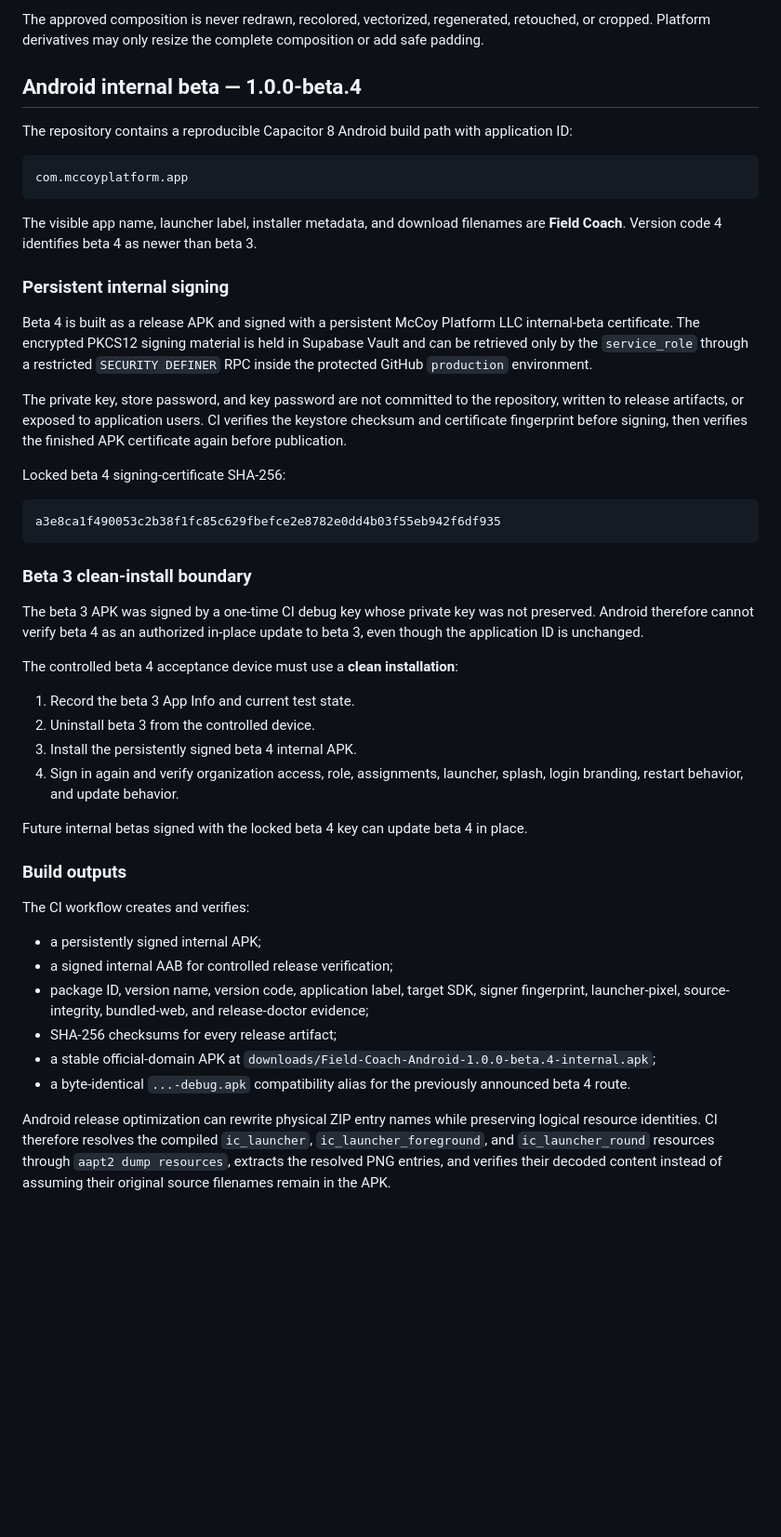
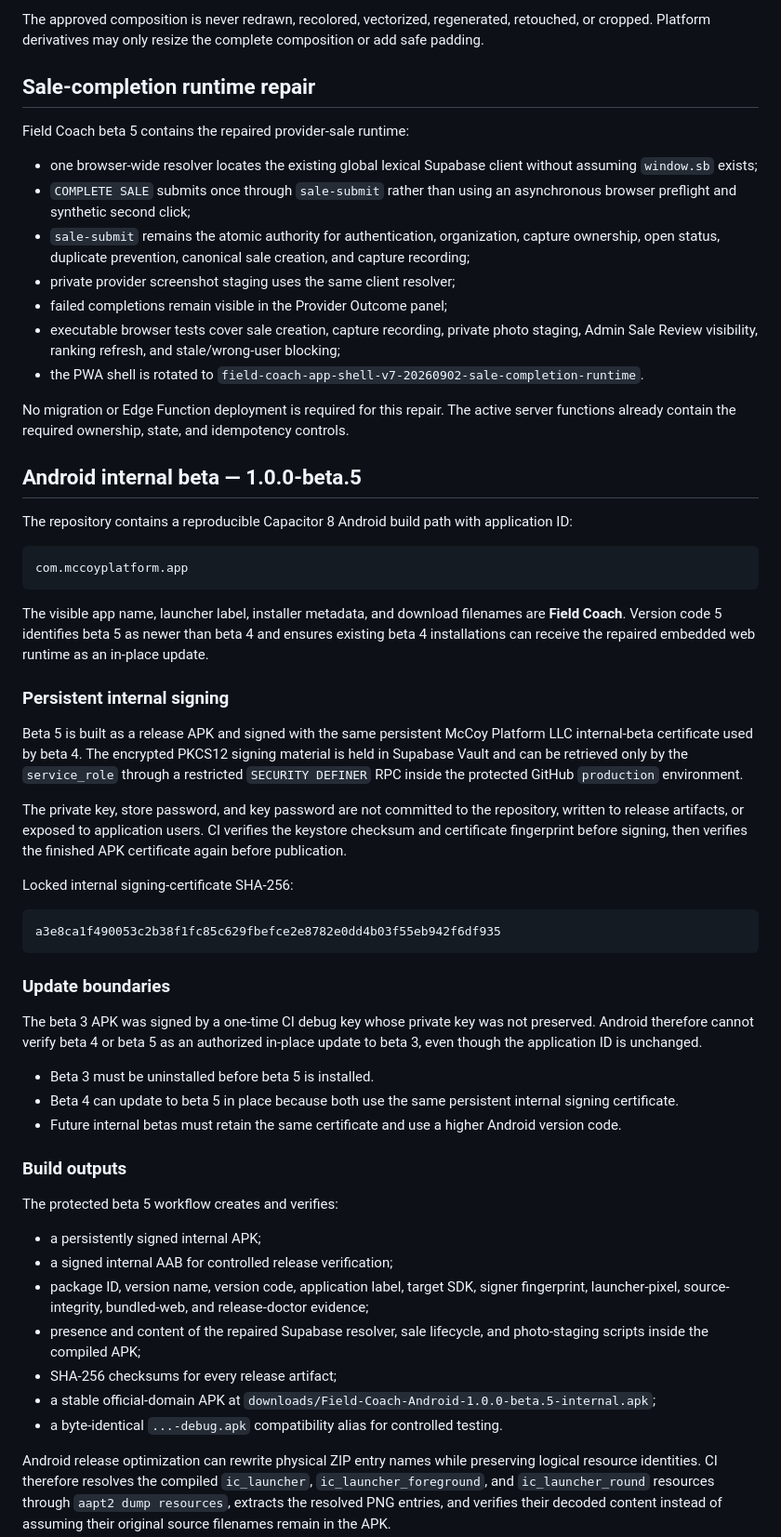
Before and after one commit to phillipbeatty-ctrl/mccoy-field-test, a Markdown page: APP_RELEASE.md, the part around one of its changes. Shown at 93% size. Rendered like a GitHub page; blank space fills up the shorter version.

Commit message:
Document beta 5 sale runtime release and update path

````diff
--- a/APP_RELEASE.md
+++ b/APP_RELEASE.md
@@ -35,7 +35,21 @@ The original JPEG hash remains provenance evidence, but the JPEG is not a second
 
 The approved composition is never redrawn, recolored, vectorized, regenerated, retouched, or cropped. Platform derivatives may only resize the complete composition or add safe padding.
 
-## Android internal beta — 1.0.0-beta.4
+## Sale-completion runtime repair
+
+Field Coach beta 5 contains the repaired provider-sale runtime:
+
+- one browser-wide resolver locates the existing global lexical Supabase client without assuming `window.sb` exists;
+- `COMPLETE SALE` submits once through `sale-submit` rather than using an asynchronous browser preflight and synthetic second click;
+- `sale-submit` remains the atomic authority for authentication, organization, capture ownership, open status, duplicate prevention, canonical sale creation, and capture recording;
+- private provider screenshot staging uses the same client resolver;
+- failed completions remain visible in the Provider Outcome panel;
+- executable browser tests cover sale creation, capture recording, private photo staging, Admin Sale Review visibility, ranking refresh, and stale/wrong-user blocking;
+- the PWA shell is rotated to `field-coach-app-shell-v7-20260902-sale-completion-runtime`.
+
+No migration or Edge Function deployment is required for this repair. The active server functions already contain the required ownership, state, and idempotency controls.
+
+## Android internal beta — 1.0.0-beta.5
 
 The repository contains a reproducible Capacitor 8 Android build path with application ID:
 
@@ -43,43 +57,39 @@ The repository contains a reproducible Capacitor 8 Android build path with appli
 com.mccoyplatform.app
 ```
 
-The visible app name, launcher label, installer metadata, and download filenames are **Field Coach**. Version code 4 identifies beta 4 as newer than beta 3.
+The visible app name, launcher label, installer metadata, and download filenames are **Field Coach**. Version code 5 identifies beta 5 as newer than beta 4 and ensures existing beta 4 installations can receive the repaired embedded web runtime as an in-place update.
 
 ### Persistent internal signing
 
-Beta 4 is built as a release APK and signed with a persistent McCoy Platform LLC internal-beta certificate. The encrypted PKCS12 signing material is held in Supabase Vault and can be retrieved only by the `service_role` through a restricted `SECURITY DEFINER` RPC inside the protected GitHub `production` environment.
+Beta 5 is built as a release APK and signed with the same persistent McCoy Platform LLC internal-beta certificate used by beta 4. The encrypted PKCS12 signing material is held in Supabase Vault and can be retrieved only by the `service_role` through a restricted `SECURITY DEFINER` RPC inside the protected GitHub `production` environment.
 
 The private key, store password, and key password are not committed to the repository, written to release artifacts, or exposed to application users. CI verifies the keystore checksum and certificate fingerprint before signing, then verifies the finished APK certificate again before publication.
 
-Locked beta 4 signing-certificate SHA-256:
+Locked internal signing-certificate SHA-256:
 
 ```text
 a3e8ca1f490053c2b38f1fc85c629fbefce2e8782e0dd4b03f55eb942f6df935
 ```
 
-### Beta 3 clean-install boundary
+### Update boundaries
 
-The beta 3 APK was signed by a one-time CI debug key whose private key was not preserved. Android therefore cannot verify beta 4 as an authorized in-place update to beta 3, even though the application ID is unchanged.
+The beta 3 APK was signed by a one-time CI debug key whose private key was not preserved. Android therefore cannot verify beta 4 or beta 5 as an authorized in-place update to beta 3, even though the application ID is unchanged.
 
-The controlled beta 4 acceptance device must use a **clean installation**:
-
-1. Record the beta 3 App Info and current test state.
-2. Uninstall beta 3 from the controlled device.
-3. Install the persistently signed beta 4 internal APK.
-4. Sign in again and verify organization access, role, assignments, launcher, splash, login branding, restart behavior, and update behavior.
-
-Future internal betas signed with the locked beta 4 key can update beta 4 in place.
+- Beta 3 must be uninstalled before beta 5 is installed.
+- Beta 4 can update to beta 5 in place because both use the same persistent internal signing certificate.
+- Future internal betas must retain the same certificate and use a higher Android version code.
 
 ### Build outputs
 
-The CI workflow creates and verifies:
+The protected beta 5 workflow creates and verifies:
 
 - a persistently signed internal APK;
 - a signed internal AAB for controlled release verification;
 - package ID, version name, version code, application label, target SDK, signer fingerprint, launcher-pixel, source-integrity, bundled-web, and release-doctor evidence;
+- presence and content of the repaired Supabase resolver, sale lifecycle, and photo-staging scripts inside the compiled APK;
 - SHA-256 checksums for every release artifact;
-- a stable official-domain APK at `downloads/Field-Coach-Android-1.0.0-beta.4-internal.apk`;
-- a byte-identical `...-debug.apk` compatibility alias for the previously announced beta 4 route.
+- a stable official-domain APK at `downloads/Field-Coach-Android-1.0.0-beta.5-internal.apk`;
+- a byte-identical `...-debug.apk` compatibility alias for controlled testing.
 
 Android release optimization can rewrite physical ZIP entry names while preserving logical resource identities. CI therefore resolves the compiled `ic_launcher`, `ic_launcher_foreground`, and `ic_launcher_round` resources through `aapt2 dump resources`, extracts the resolved PNG entries, and verifies their decoded content instead of assuming their original source filenames remain in the APK.
 
````
Also changed, not shown: other parts of APP_RELEASE.md (+10 -9 lines).
